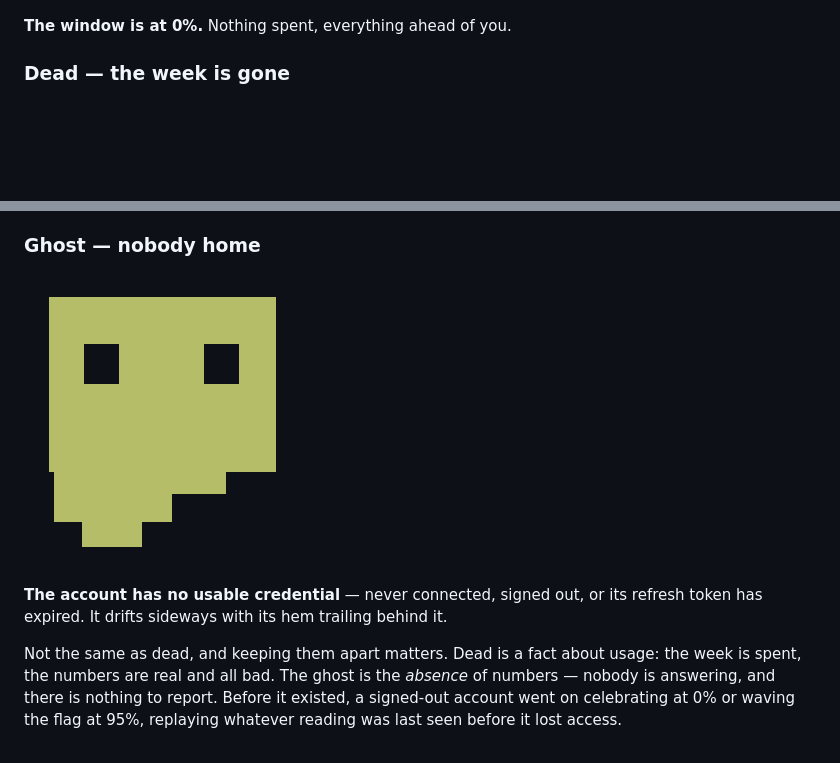
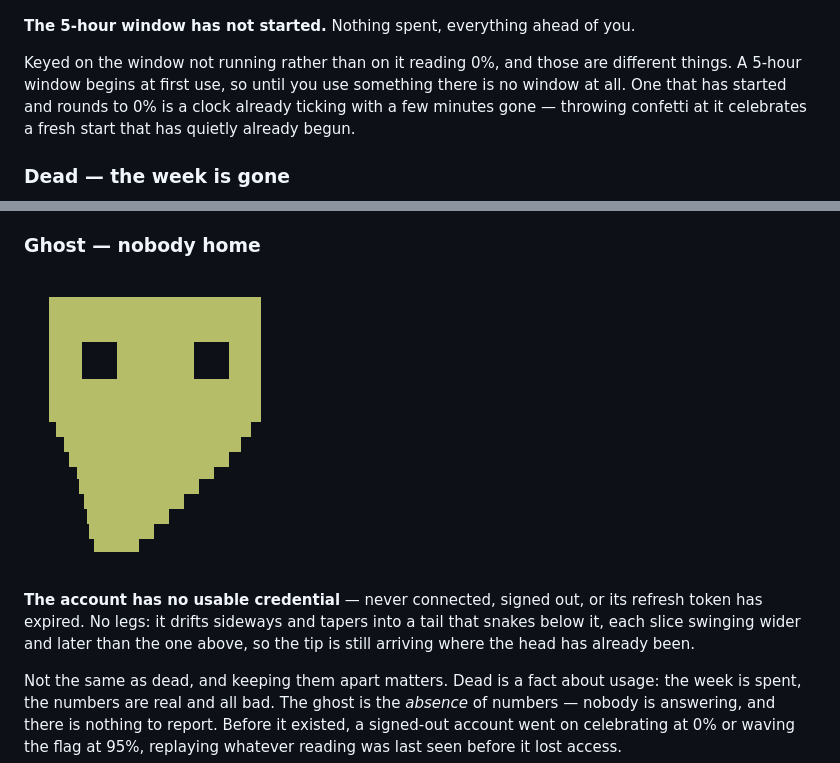
Before and after one commit to 896kb/ai-usage-companion, a Markdown page: README.md, 2 parts joined by grey strips. Rendered like a GitHub page; pictures changed too: assets/states/ghost.png; blank space fills up the shorter version.

```diff
--- a/README.md
+++ b/README.md
@@ -60,7 +60,13 @@ refills in a few hours. The week does not.
 
 ![confetti](assets/states/confetti.png)
 
-**The window is at 0%.** Nothing spent, everything ahead of you.
+**The 5-hour window has not started.** Nothing spent, everything ahead of you.
+
+Keyed on the window not running rather than on it reading 0%, and those are different
+things. A 5-hour window begins at first use, so until you use something there is no
+window at all. One that has started and rounds to 0% is a clock already ticking with a
+few minutes gone — throwing confetti at it celebrates a fresh start that has quietly
+already begun.
 
 ### Dead — the week is gone
 
@@ -78,7 +84,9 @@ with nothing left to spend it on.
 ![ghost](assets/states/ghost.png)
 
 **The account has no usable credential** — never connected, signed out, or its refresh
-token has expired. It drifts sideways with its hem trailing behind it.
+token has expired. No legs: it drifts sideways and tapers into a tail that snakes below
+it, each slice swinging wider and later than the one above, so the tip is still arriving
+where the head has already been.
 
 Not the same as dead, and keeping them apart matters. Dead is a fact about usage: the
 week is spent, the numbers are real and all bad. The ghost is the *absence* of numbers —
```
Also changed, not shown: 5 other files.
